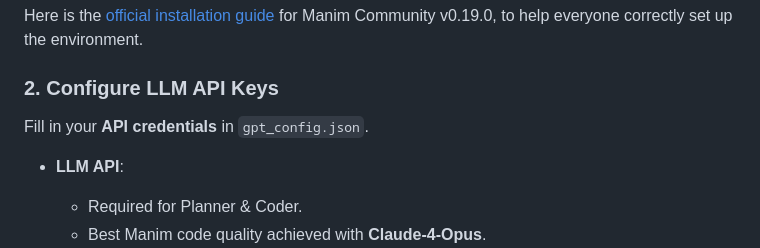
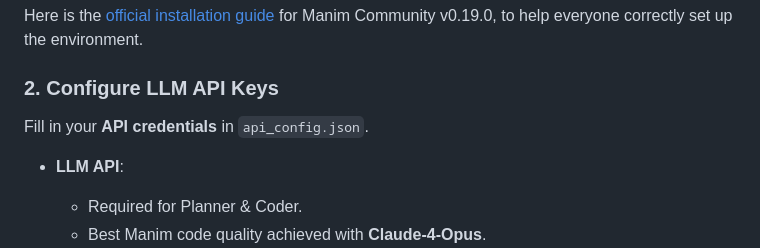
Before and after one commit to workingpleasewait/Code2Video, a Markdown page: README.md, the part around the change. GitHub-like rendering.

```diff
--- a/README.md
+++ b/README.md
@@ -213,7 +213,7 @@ Here is the [official installation guide](https://docs.manim.community/en/stable
 
 ### 2. Configure LLM API Keys
 
-Fill in your **API credentials** in `gpt_config.json`.
+Fill in your **API credentials** in `api_config.json`.
 
 * **LLM API**:
   * Required for Planner & Coder.
```
